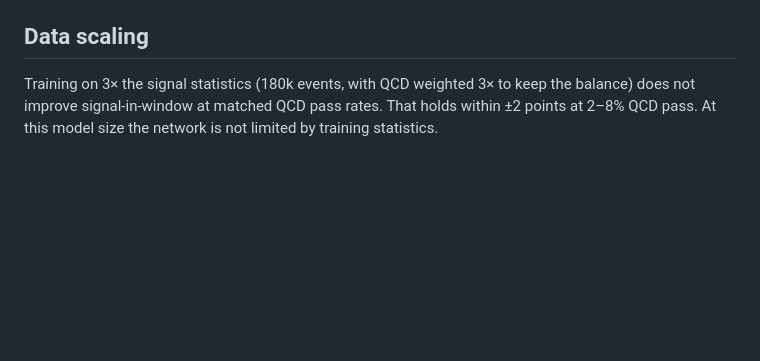
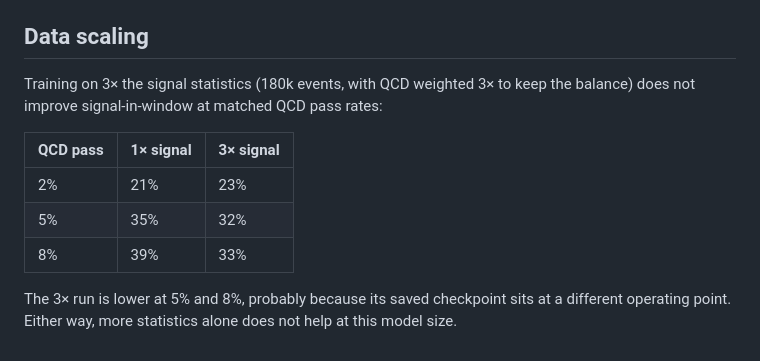
Before and after one commit to lawrenceleejr/CombinatorialSolver, a Markdown page: docs/REVIEW.md, the part around the change. Rendered like a GitHub page; blank space fills up the shorter version.

Commit message:
Review: correct data-scaling numbers

```diff
--- a/docs/REVIEW.md
+++ b/docs/REVIEW.md
@@ -89,6 +89,14 @@ the new network before adopting it. `src/hemimix.py` (`mix_replace`) and
 ## Data scaling
 
 Training on 3× the signal statistics (180k events, with QCD weighted 3× to keep
-the balance) does not improve signal-in-window at matched QCD pass rates. That
-holds within ±2 points at 2–8% QCD pass. At this model size the network is not
-limited by training statistics.
+the balance) does not improve signal-in-window at matched QCD pass rates:
+
+| QCD pass | 1× signal | 3× signal |
+|---|---|---|
+| 2% | 21% | 23% |
+| 5% | 35% | 32% |
+| 8% | 39% | 33% |
+
+The 3× run is lower at 5% and 8%, probably because its saved checkpoint sits at
+a different operating point. Either way, more statistics alone does not help at
+this model size.
```
